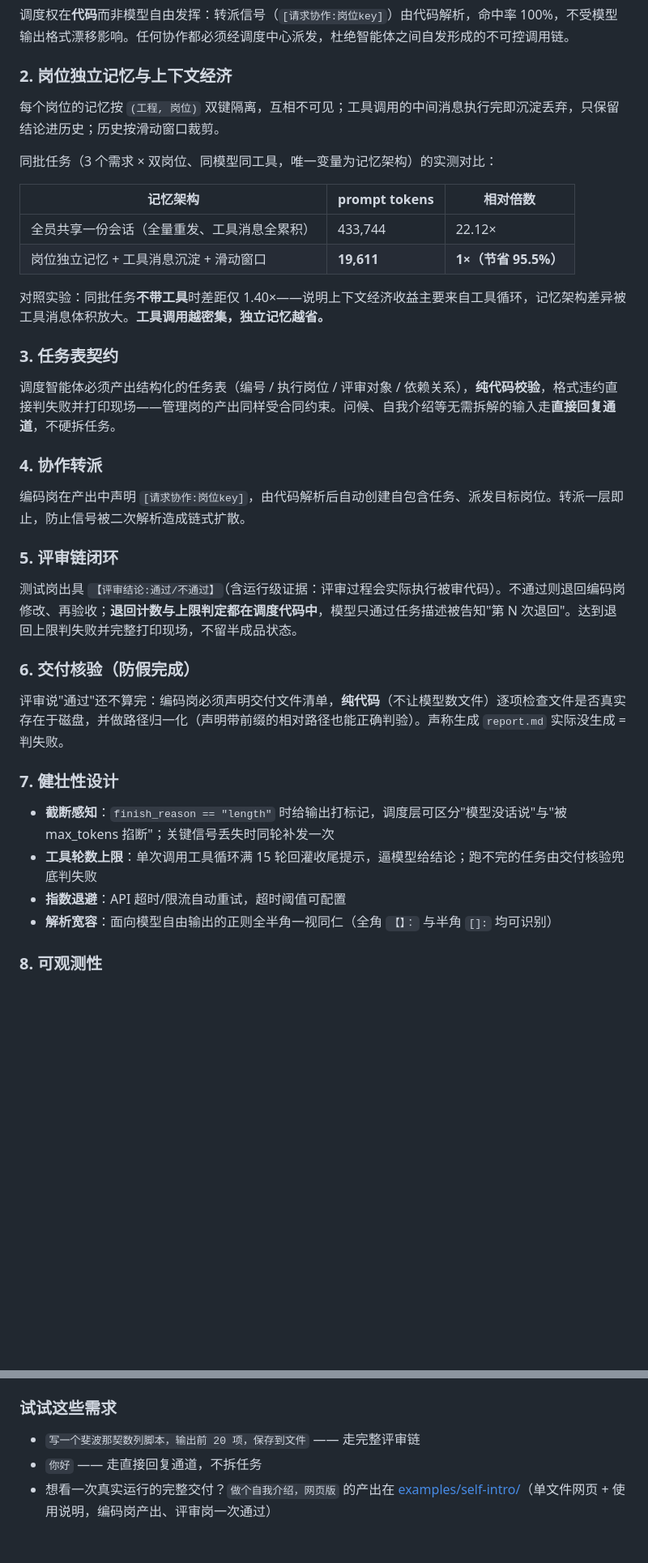
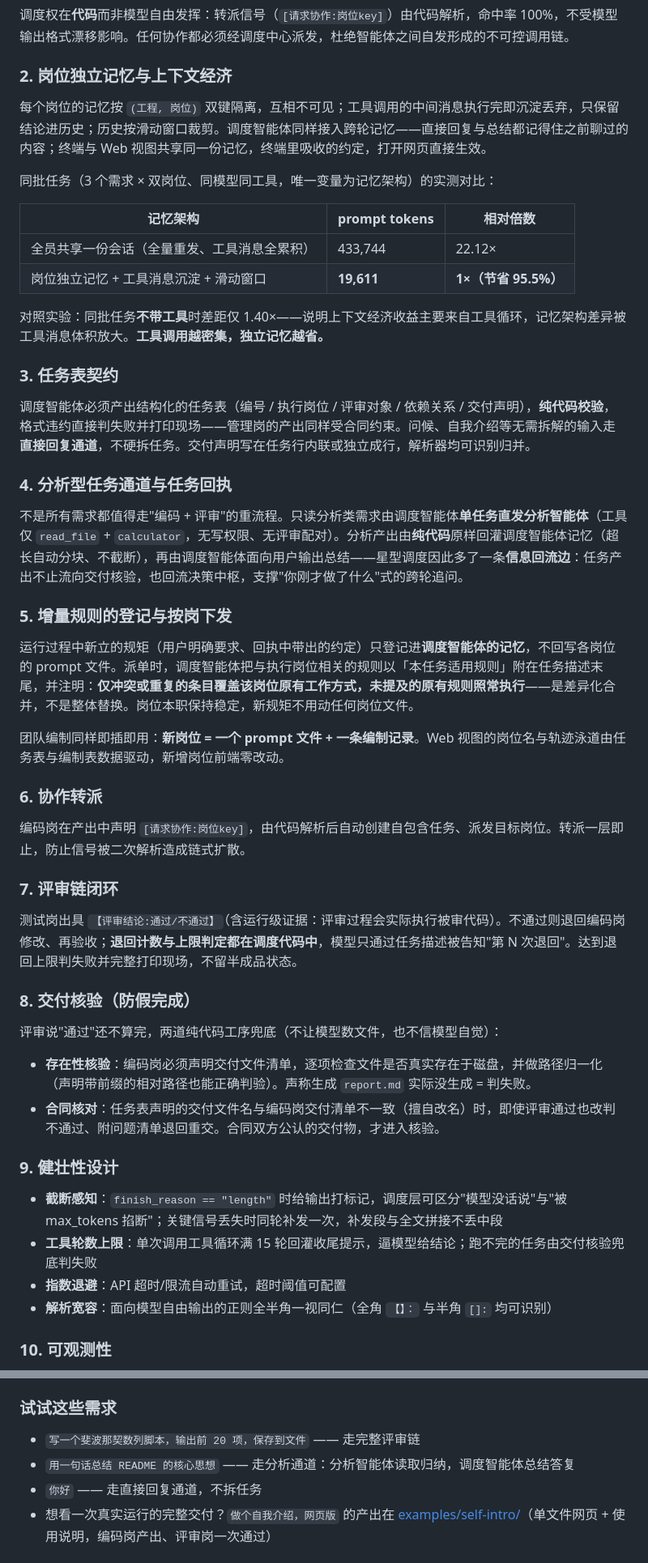
Before and after one commit to LiMuBai-QiuWuJi/agent-workflow, a Markdown page: README.md, 2 parts joined by grey strips. Shown at 81% size. Rendered like a GitHub page; blank space fills up the shorter version.

Commit message:
docs: README 同步近期机制——助理岗分析通道、任务回执、增量规则下发、合同核对、web终端共享记忆

```diff
--- a/README.md
+++ b/README.md
@@ -22,7 +22,7 @@
 
 ### 2. 岗位独立记忆与上下文经济
 
-每个岗位的记忆按 `(工程, 岗位)` 双键隔离，互相不可见；工具调用的中间消息执行完即沉淀丢弃，只保留结论进历史；历史按滑动窗口裁剪。
+每个岗位的记忆按 `(工程, 岗位)` 双键隔离，互相不可见；工具调用的中间消息执行完即沉淀丢弃，只保留结论进历史；历史按滑动窗口裁剪。调度智能体同样接入跨轮记忆——直接回复与总结都记得住之前聊过的内容；终端与 Web 视图共享同一份记忆，终端里吸收的约定，打开网页直接生效。
 
 同批任务（3 个需求 × 双岗位、同模型同工具，唯一变量为记忆架构）的实测对比：
 
@@ -35,26 +35,39 @@
 
 ### 3. 任务表契约
 
-调度智能体必须产出结构化的任务表（编号 / 执行岗位 / 评审对象 / 依赖关系），**纯代码校验**，格式违约直接判失败并打印现场——管理岗的产出同样受合同约束。问候、自我介绍等无需拆解的输入走**直接回复通道**，不硬拆任务。
+调度智能体必须产出结构化的任务表（编号 / 执行岗位 / 评审对象 / 依赖关系 / 交付声明），**纯代码校验**，格式违约直接判失败并打印现场——管理岗的产出同样受合同约束。问候、自我介绍等无需拆解的输入走**直接回复通道**，不硬拆任务。交付声明写在任务行内联或独立成行，解析器均可识别归并。
 
-### 4. 协作转派
+### 4. 分析型任务通道与任务回执
+
+不是所有需求都值得走"编码 + 评审"的重流程。只读分析类需求由调度智能体**单任务直发分析智能体**（工具仅 `read_file` + `calculator`，无写权限、无评审配对）。分析产出由**纯代码**原样回灌调度智能体记忆（超长自动分块、不截断），再由调度智能体面向用户输出总结——星型调度因此多了一条**信息回流边**：任务产出不止流向交付核验，也回流决策中枢，支撑"你刚才做了什么"式的跨轮追问。
+
+### 5. 增量规则的登记与按岗下发
+
+运行过程中新立的规矩（用户明确要求、回执中带出的约定）只登记进**调度智能体的记忆**，不回写各岗位的 prompt 文件。派单时，调度智能体把与执行岗位相关的规则以「本任务适用规则」附在任务描述末尾，并注明：**仅冲突或重复的条目覆盖该岗位原有工作方式，未提及的原有规则照常执行**——是差异化合并，不是整体替换。岗位本职保持稳定，新规矩不用动任何岗位文件。
+
+团队编制同样即插即用：**新岗位 = 一个 prompt 文件 + 一条编制记录**。Web 视图的岗位名与轨迹泳道由任务表与编制表数据驱动，新增岗位前端零改动。
+
+### 6. 协作转派
 
 编码岗在产出中声明 `[请求协作:岗位key]`，由代码解析后自动创建自包含任务、派发目标岗位。转派一层即止，防止信号被二次解析造成链式扩散。
 
-### 5. 评审链闭环
+### 7. 评审链闭环
 
 测试岗出具 `【评审结论:通过/不通过】`（含运行级证据：评审过程会实际执行被审代码）。不通过则退回编码岗修改、再验收；**退回计数与上限判定都在调度代码中**，模型只通过任务描述被告知"第 N 次退回"。达到退回上限判失败并完整打印现场，不留半成品状态。
 
-### 6. 交付核验（防假完成）
+### 8. 交付核验（防假完成）
 
-评审说"通过"还不算完：编码岗必须声明交付文件清单，**纯代码**（不让模型数文件）逐项检查文件是否真实存在于磁盘，并做路径归一化（声明带前缀的相对路径也能正确判验）。声称生成 `report.md` 实际没生成 = 判失败。
+评审说"通过"还不算完，两道纯代码工序兜底（不让模型数文件，也不信模型自觉）：
 
-### 7. 健壮性设计
+- **存在性核验**：编码岗必须声明交付文件清单，逐项检查文件是否真实存在于磁盘，并做路径归一化（声明带前缀的相对路径也能正确判验）。声称生成 `report.md` 实际没生成 = 判失败。
+- **合同核对**：任务表声明的交付文件名与编码岗交付清单不一致（擅自改名）时，即使评审通过也改判不通过、附问题清单退回重交。合同双方公认的交付物，才进入核验。
 
-- **截断感知**：`finish_reason == "length"` 时给输出打标记，调度层可区分"模型没话说"与"被 max_tokens 掐断"；关键信号丢失时同轮补发一次
+### 9. 健壮性设计
+
+- **截断感知**：`finish_reason == "length"` 时给输出打标记，调度层可区分"模型没话说"与"被 max_tokens 掐断"；关键信号丢失时同轮补发一次，补发段与全文拼接不丢中段
 - **工具轮数上限**：单次调用工具循环满 15 轮回灌收尾提示，逼模型给结论；跑不完的任务由交付核验兜底判失败
 - **指数退避**：API 超时/限流自动重试，超时阈值可配置
 - **解析宽容**：面向模型自由输出的正则全半角一视同仁（全角 `【】：` 与半角 `[]:` 均可识别）
 
-### 8. 可观测性
+### 10. 可观测性
 
@@ -149,6 +164,7 @@ python -m uvicorn web_server:app --host 0.0.0.0 --port 8000   # Web 模式（pyt
 ### 试试这些需求
 
 - `写一个斐波那契数列脚本，输出前 20 项，保存到文件` —— 走完整评审链
+- `用一句话总结 README 的核心思想` —— 走分析通道：分析智能体读取归纳，调度智能体总结答复
 - `你好` —— 走直接回复通道，不拆任务
 - 想看一次真实运行的完整交付？`做个自我介绍，网页版` 的产出在 [examples/self-intro/](examples/self-intro/)（单文件网页 + 使用说明，编码岗产出、评审岗一次通过）
 
```
Also changed, not shown: other parts of README.md (+19 -18 lines).
